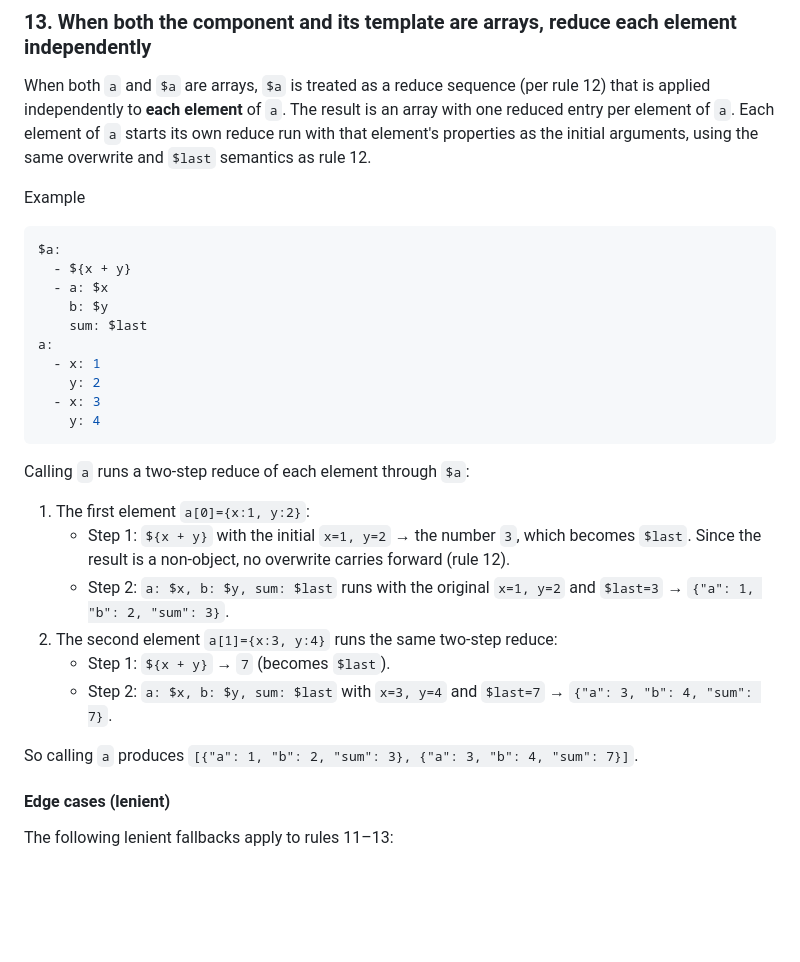
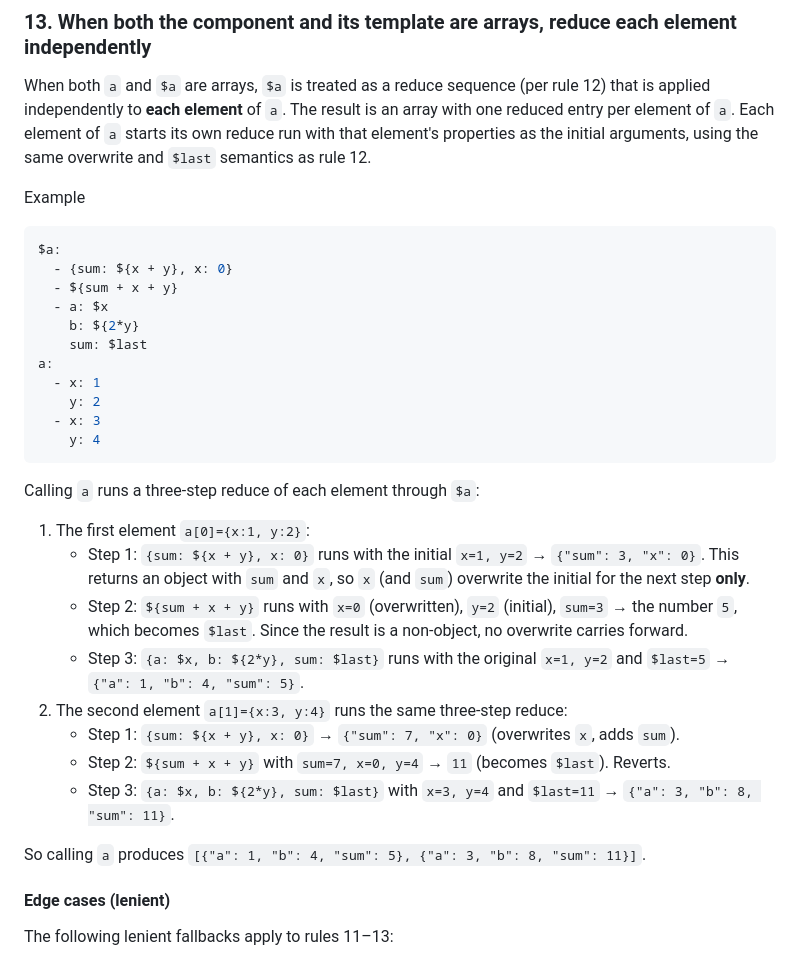
Before and after one commit to lucas-campagna/ymx, a Markdown page: docs/PRD.md, the part around the change. Drawn GitHub-style; blank space fills up the shorter version.

Commit message:
docs: fix rule 13 walkthrough to match three-step template
The $a template now has three steps ({sum:${x+y}, x:0} -> ${sum+x+y}
-> {a:$x, b:${2*y}, sum:$last}), exercising all overwrite/revert
paths in rule 12. Updated the walkthrough to trace both elements
through the three steps, with final output
[{a:1,b:4,sum:5},{a:3,b:8,sum:11}].

````diff
--- a/docs/PRD.md
+++ b/docs/PRD.md
@@ -329,9 +329,10 @@ Example
 
 ```yml
 $a:
-  - ${x + y}
+  - {sum: ${x + y}, x: 0}
+  - ${sum + x + y}
   - a: $x
-    b: $y
+    b: ${2*y}
     sum: $last
 a:
   - x: 1
@@ -340,16 +341,18 @@ a:
     y: 4
 ```
 
-Calling `a` runs a two-step reduce of each element through `$a`:
+Calling `a` runs a three-step reduce of each element through `$a`:
 
 1. The first element `a[0]={x:1, y:2}`:
-   - Step 1: `${x + y}` with the initial `x=1, y=2` → the number `3`, which becomes `$last`. Since the result is a non-object, no overwrite carries forward (rule 12).
-   - Step 2: `a: $x, b: $y, sum: $last` runs with the original `x=1, y=2` and `$last=3` → `{"a": 1, "b": 2, "sum": 3}`.
-2. The second element `a[1]={x:3, y:4}` runs the same two-step reduce:
-   - Step 1: `${x + y}` → `7` (becomes `$last`).
-   - Step 2: `a: $x, b: $y, sum: $last` with `x=3, y=4` and `$last=7` → `{"a": 3, "b": 4, "sum": 7}`.
+   - Step 1: `{sum: ${x + y}, x: 0}` runs with the initial `x=1, y=2` → `{"sum": 3, "x": 0}`. This returns an object with `sum` and `x`, so `x` (and `sum`) overwrite the initial for the next step **only**.
+   - Step 2: `${sum + x + y}` runs with `x=0` (overwritten), `y=2` (initial), `sum=3` → the number `5`, which becomes `$last`. Since the result is a non-object, no overwrite carries forward.
+   - Step 3: `{a: $x, b: ${2*y}, sum: $last}` runs with the original `x=1, y=2` and `$last=5` → `{"a": 1, "b": 4, "sum": 5}`.
+2. The second element `a[1]={x:3, y:4}` runs the same three-step reduce:
+   - Step 1: `{sum: ${x + y}, x: 0}` → `{"sum": 7, "x": 0}` (overwrites `x`, adds `sum`).
+   - Step 2: `${sum + x + y}` with `sum=7, x=0, y=4` → `11` (becomes `$last`). Reverts.
+   - Step 3: `{a: $x, b: ${2*y}, sum: $last}` with `x=3, y=4` and `$last=11` → `{"a": 3, "b": 8, "sum": 11}`.
 
-So calling `a` produces `[{"a": 1, "b": 2, "sum": 3}, {"a": 3, "b": 4, "sum": 7}]`.
+So calling `a` produces `[{"a": 1, "b": 4, "sum": 5}, {"a": 3, "b": 8, "sum": 11}]`.
 
 #### Edge cases (lenient)
 
````
